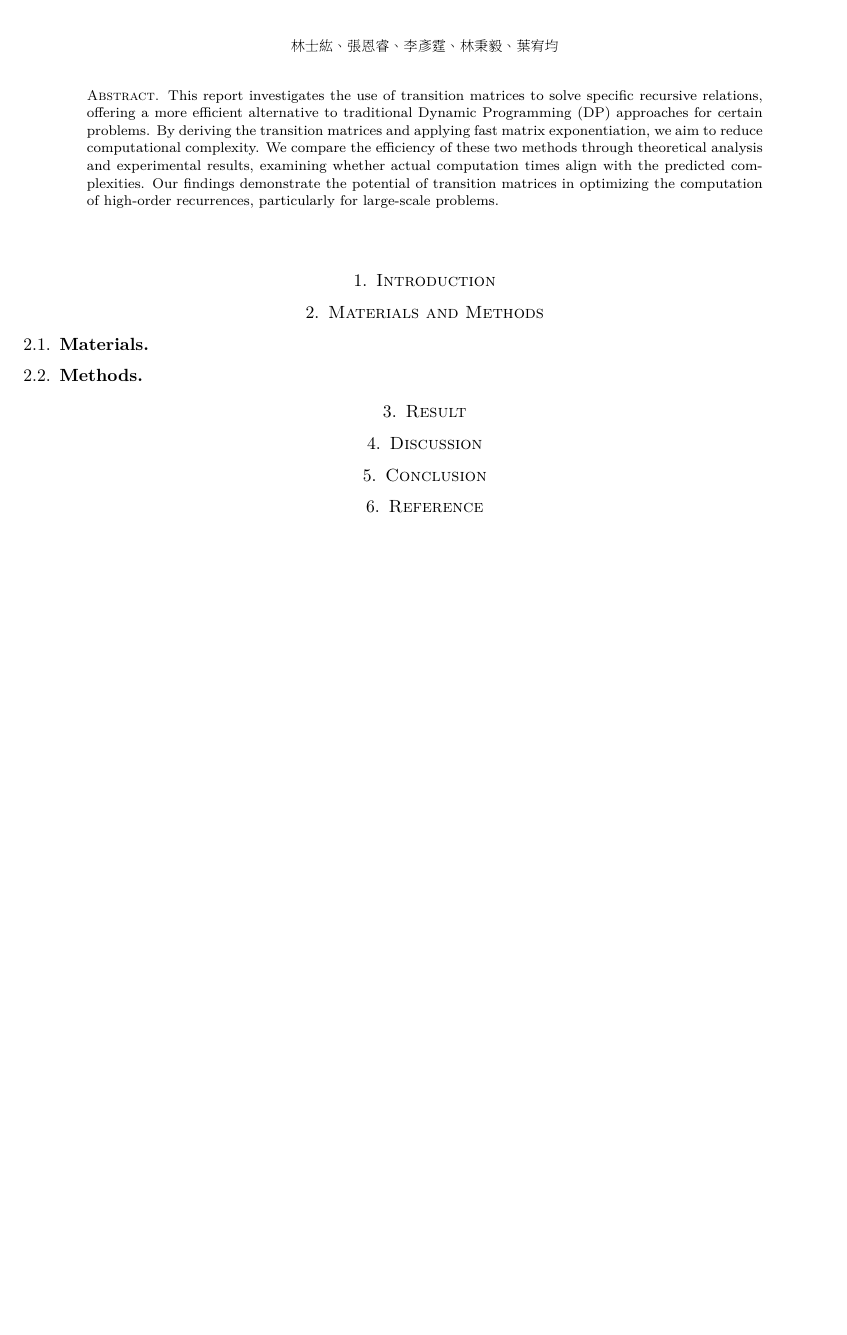
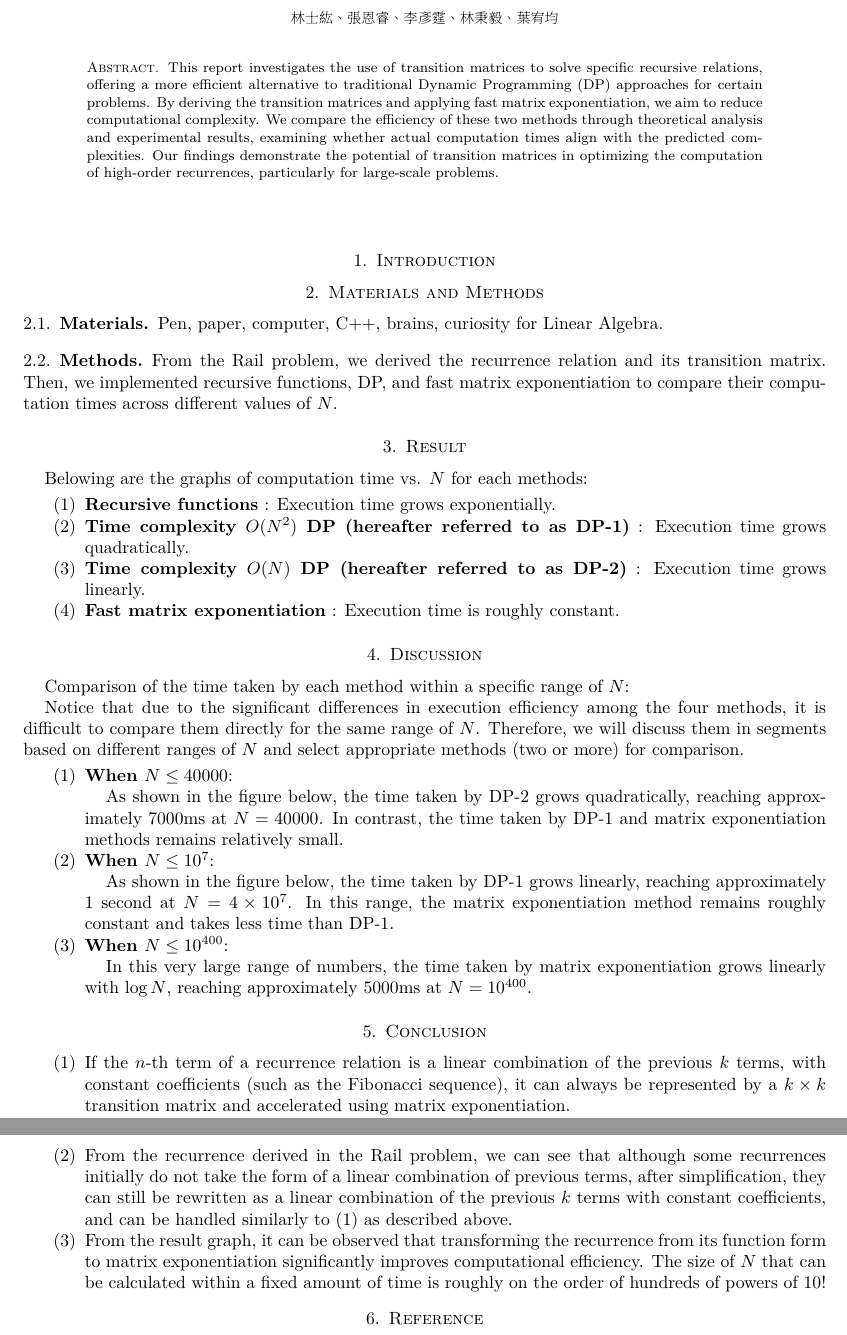
Before and after one commit to aoggg/Linear-Algebra-final-project, a LaTeX paper (report.tex, which reads sections/section.tex): part of page 1 of 15 before the commit and two parts of pages 1 and 2 of 16 after it, the two joined at a grey line, cut so that both start at the same text, the shorter picture padded with empty space. The pictures show the PDF file report.pdf that the author committed with the source.

Commit message:
content without intro & picture. I NEED ALCOHOL.

```diff
--- a/sections/section.tex
+++ b/sections/section.tex
@@ -3,14 +3,49 @@
 \section{Materials and Methods}
 \subsection{Materials}
 
-
+Pen, paper, computer, C++, brains, curiosity for Linear Algebra.
 
 \subsection{Methods}
 
+From the Rail problem, we derived the recurrence relation and its transition matrix.
+Then, we implemented recursive functions, DP, and fast matrix exponentiation to compare their computation times across different values of $N$.
+
 \section{Result}
+
+Belowing are the graphs of computation time vs. $N$ for each methods:
+\begin{enumerate}
+    \item \textbf{Recursive functions} : Execution time grows exponentially.
+    \item \textbf{Time complexity $O(N^2)$ DP (hereafter referred to as DP-1)} : Execution time grows quadratically.
+    \item \textbf{Time complexity $O(N)$ DP (hereafter referred to as DP-2)} : Execution time grows linearly.
+    \item \textbf{Fast matrix exponentiation} : Execution time is roughly constant.
+\end{enumerate}
 
 \section{Discussion}
 
+Comparison of the time taken by each method within a specific range of $N$:
+
+Notice that due to the significant differences in execution efficiency among the four methods, it is difficult to compare them directly for the same range of $N$.
+Therefore, we will discuss them in segments based on different ranges of $N$ and select appropriate methods (two or more) for comparison.
+
+\begin{enumerate}
+    \item \textbf{When $N \leq 40000$}:
+
+    As shown in the figure below, the time taken by DP-2 grows quadratically, reaching approximately 7000ms at \(N=40000\). In contrast, the time taken by DP-1 and matrix exponentiation methods remains relatively small.
+    \item \textbf{When $N \leq 10^7$}:
+
+    As shown in the figure below, the time taken by DP-1 grows linearly, reaching approximately 1 second at \(N=4 \times 10^7\). In this range, the matrix exponentiation method remains roughly constant and takes less time than DP-1.
+
+    \item \textbf{When $N \leq 10^{400}$}:
+
+    In this very large range of numbers, the time taken by matrix exponentiation grows linearly with \( \log N \), reaching approximately 5000ms at \(N = 10^{400}\).
+\end{enumerate}
+
 \section{Conclusion}
 
+\begin{enumerate}
+    \item If the \(n\)-th term of a recurrence relation is a linear combination of the previous \(k\) terms, with constant coefficients (such as the Fibonacci sequence), it can always be represented by a \(k \times k\) transition matrix and accelerated using matrix exponentiation.
+    \item From the recurrence derived in the Rail problem, we can see that although some recurrences initially do not take the form of a linear combination of previous terms, after simplification, they can still be rewritten as a linear combination of the previous \(k\) terms with constant coefficients, and can be handled similarly to (1) as described above.
+    \item From the result graph, it can be observed that transforming the recurrence from its function form to matrix exponentiation significantly improves computational efficiency. The size of \(N\) that can be calculated within a fixed amount of time is roughly on the order of hundreds of powers of 10!
+\end{enumerate}
+
 \section{Reference}
```
Also changed, not shown: report.pdf, 1 other file.
